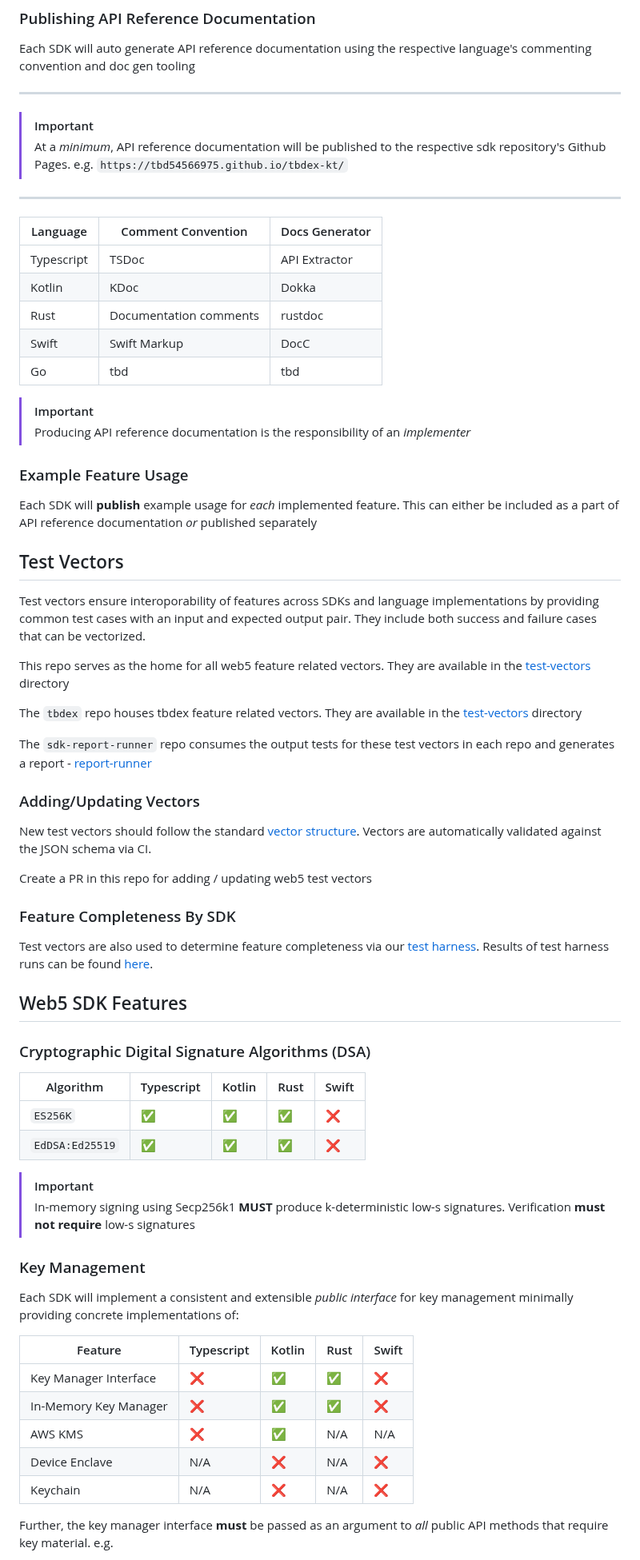
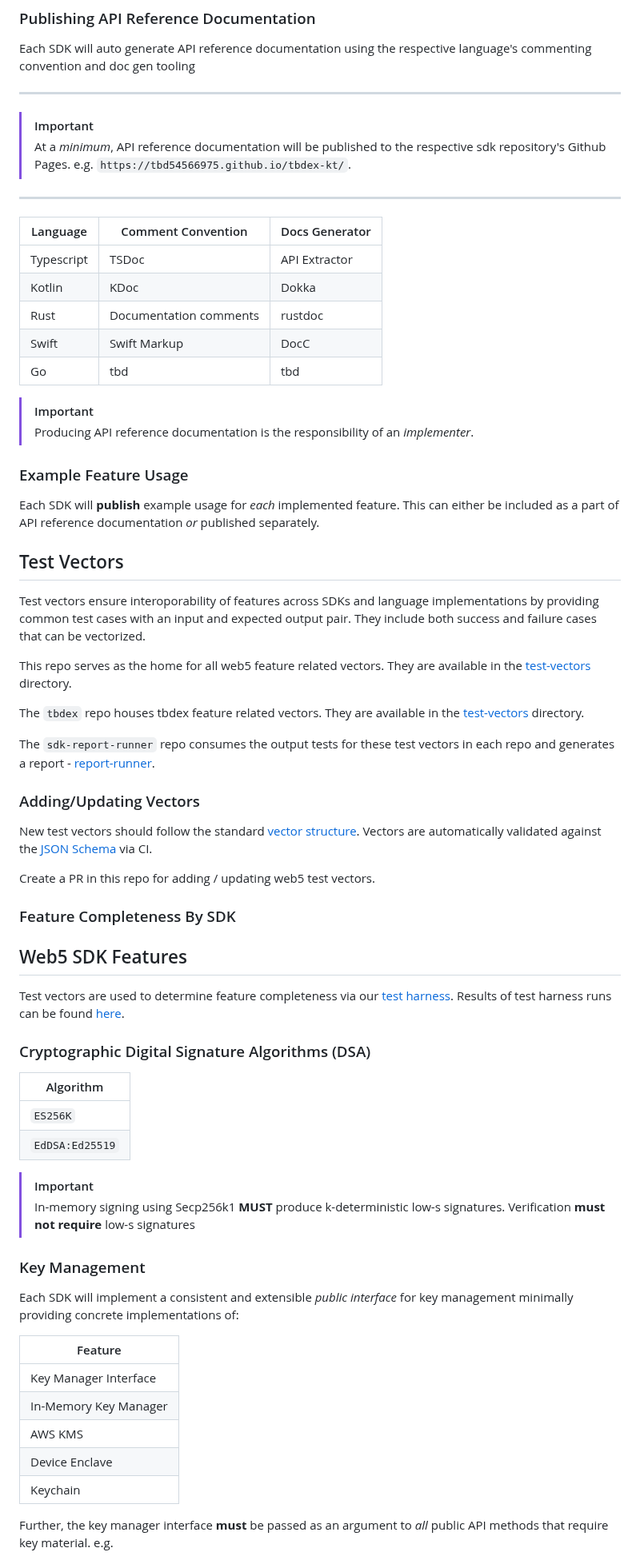
Before and after one commit to TBD54566975/web5-spec, a Markdown page: README.md, the part around one of its changes. Shown at 80% size. Drawn GitHub-style.

```diff
--- a/README.md
+++ b/README.md
@@ -134,7 +110,7 @@ Each SDK will auto generate API reference documentation using the respective lan
 ---
 
 > [!IMPORTANT]
-> At a _minimum_, API reference documentation will be published to the respective sdk repository's Github Pages. e.g. `https://tbd54566975.github.io/tbdex-kt/`
+> At a _minimum_, API reference documentation will be published to the respective sdk repository's Github Pages. e.g. `https://tbd54566975.github.io/tbdex-kt/`.
 
 ---
 
@@ -147,40 +123,40 @@ Each SDK will auto generate API reference documentation using the respective lan
 | Go         | tbd                    | tbd            |
 
 > [!IMPORTANT]
-> Producing API reference documentation is the responsibility of an _implementer_
+> Producing API reference documentation is the responsibility of an _implementer_.
 
 ### Example Feature Usage
 
-Each SDK will **publish** example usage for _each_ implemented feature. This can either be included as a part of API reference documentation _or_ published separately
+Each SDK will **publish** example usage for _each_ implemented feature. This can either be included as a part of API reference documentation _or_ published separately.
 
 ## Test Vectors
 
 Test vectors ensure interoporability of features across SDKs and language implementations by providing common test cases with an input and expected output pair. They include both success and failure cases that can be vectorized.
 
-This repo serves as the home for all web5 feature related vectors. They are available in the [test-vectors](./test-vectors/) directory
+This repo serves as the home for all web5 feature related vectors. They are available in the [test-vectors](./test-vectors/) directory.
 
-The `tbdex` repo houses tbdex feature related vectors. They are available in the [test-vectors](https://github.com/TBD54566975/tbdex/test-vectors) directory
+The `tbdex` repo houses tbdex feature related vectors. They are available in the [test-vectors](https://github.com/TBD54566975/tbdex/test-vectors) directory.
 
-The `sdk-report-runner` repo consumes the output tests for these test vectors in each repo and generates a report - [report-runner](https://github.com/TBD54566975/sdk-report-runner)
+The `sdk-report-runner` repo consumes the output tests for these test vectors in each repo and generates a report - [report-runner](https://github.com/TBD54566975/sdk-report-runner).
 
 ### Adding/Updating Vectors
 
-New test vectors should follow the standard [vector structure](./test-vectors/). Vectors are automatically validated against the JSON schema via CI.
+New test vectors should follow the standard [vector structure](./test-vectors/). Vectors are automatically validated against the [JSON Schema](https://json-schema.org/) via CI.
 
-Create a PR in this repo for adding / updating web5 test vectors
+Create a PR in this repo for adding / updating web5 test vectors.
 
 ### Feature Completeness By SDK
 
-Test vectors are also used to determine feature completeness via our [test harness](./test-harness/README.md). Results of test harness runs can be found [here](https://tbd54566975.github.io/sdk-development/).
+## Web5 SDK Features
 
-## Web5 SDK Features
+Test vectors are used to determine feature completeness via our [test harness](./test-harness/README.md). Results of test harness runs can be found [here](https://tbd54566975.github.io/sdk-development/).
 
 ### Cryptographic Digital Signature Algorithms (DSA)
 
-| Algorithm       | Typescript | Kotlin | Rust | Swift |
-| --------------- | ---------- | ------ | ---- | ----- |
-| `ES256K`        | ✅          | ✅      | ✅    | ❌     |
-| `EdDSA:Ed25519` | ✅          | ✅      | ✅    | ❌     |
+| Algorithm       |
+| --------------- |
+| `ES256K`        |
+| `EdDSA:Ed25519` |
 
 > [!IMPORTANT]
 > In-memory signing using Secp256k1 **MUST** produce k-deterministic low-s signatures. Verification **must not require** low-s signatures
@@ -189,13 +165,13 @@ Test vectors are also used to determine feature completeness via our [test harne
 
 Each SDK will implement a consistent and extensible _public interface_ for key management minimally providing concrete implementations of:
 
-| Feature               | Typescript | Kotlin | Rust | Swift |
-| --------------------- | ---------- | ------ | ---- | ----- |
-| Key Manager Interface | ❌          | ✅      | ✅    | ❌     |
-| In-Memory Key Manager | ❌          | ✅      | ✅    | ❌     |
-| AWS KMS               | ❌          | ✅      | N/A  | N/A   |
-| Device Enclave        | N/A        | ❌      | N/A  | ❌     |
-| Keychain              | N/A        | ❌      | N/A  | ❌     |
+| Feature               |
+| --------------------- |
+| Key Manager Interface |
+| In-Memory Key Manager |
+| AWS KMS               |
+| Device Enclave        |
+| Keychain              |
 
 Further, the key manager interface **must** be passed as an argument to _all_ public API methods that require key material. e.g.
 
```
Also changed, not shown: other parts of README.md (+69 -108 lines).
